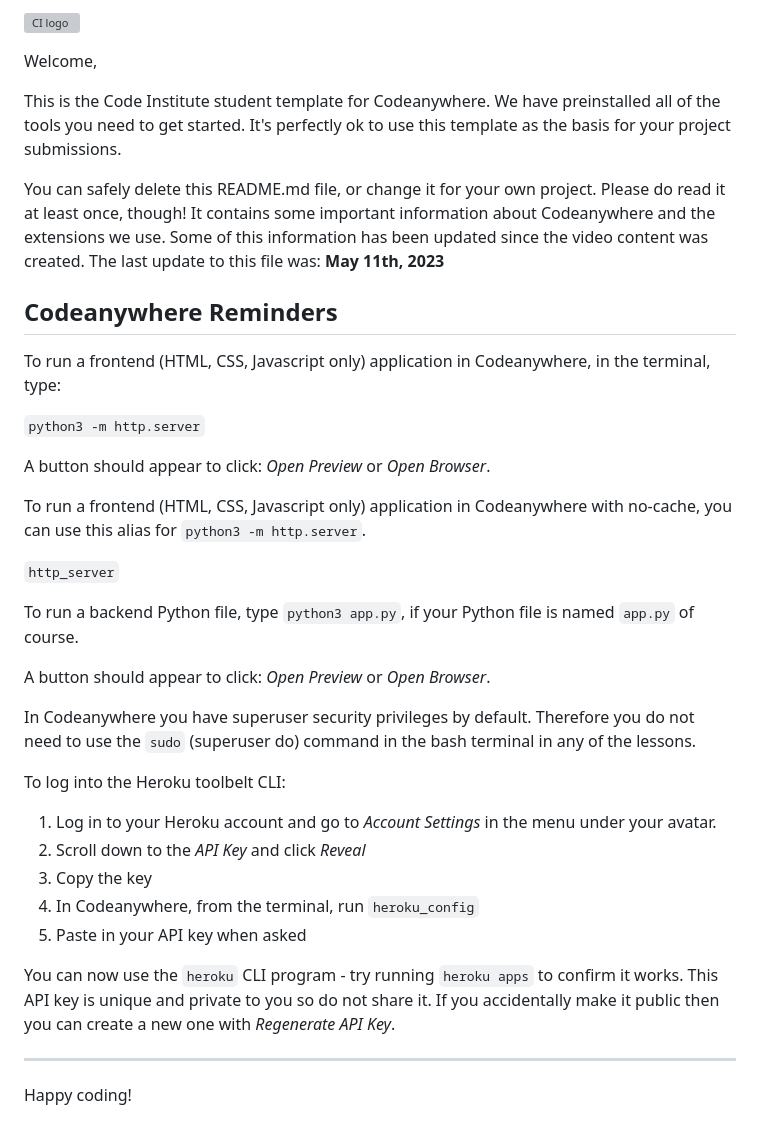
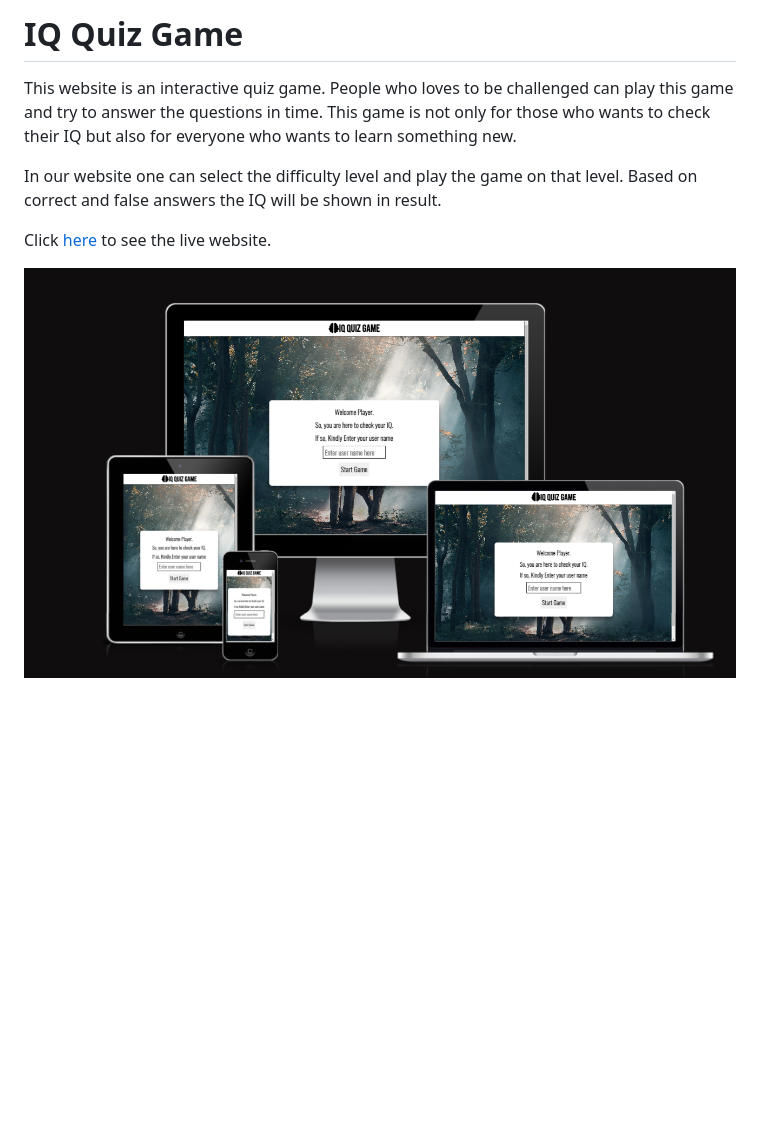
Before and after one commit to MBilalQureshi/iq-quiz-game-js, a Markdown page: README.md, the part around the change. Drawn GitHub-style; pictures changed too: documentation/readme_img/Mockup-p2-js.png (added); blank space fills up the shorter version; grey boxes are pictures that could not be loaded.

Commit message:
Doc: Add IQ quiz game description and mockup

```diff
--- a/README.md
+++ b/README.md
@@ -1,39 +1,8 @@
-![CI logo](https://codeinstitute.s3.amazonaws.com/fullstack/ci_logo_small.png)
+# IQ Quiz Game
+This website is an interactive quiz game. People who loves to be challenged can play this game and try to answer the questions in time. This game is not only for those who wants to check their IQ but also for everyone who wants to learn something new.
 
-Welcome,
+In our website one can select the difficulty level and play the game on that level. Based on correct and false answers the IQ will be shown in result.
 
-This is the Code Institute student template for Codeanywhere. We have preinstalled all of the tools you need to get started. It's perfectly ok to use this template as the basis for your project submissions.
+Click [here](https://mbilalqureshi.github.io/iq-quiz-game-js/) to see the live website.
 
-You can safely delete this README.md file, or change it for your own project. Please do read it at least once, though! It contains some important information about Codeanywhere and the extensions we use. Some of this information has been updated since the video content was created. The last update to this file was: **May 11th, 2023**
-
-## Codeanywhere Reminders
-
-To run a frontend (HTML, CSS, Javascript only) application in Codeanywhere, in the terminal, type:
-
-`python3 -m http.server`
-
-A button should appear to click: _Open Preview_ or _Open Browser_.
-
-To run a frontend (HTML, CSS, Javascript only) application in Codeanywhere with no-cache, you can use this alias for `python3 -m http.server`.
-
-`http_server`
-
-To run a backend Python file, type `python3 app.py`, if your Python file is named `app.py` of course.
-
-A button should appear to click: _Open Preview_ or _Open Browser_.
-
-In Codeanywhere you have superuser security privileges by default. Therefore you do not need to use the `sudo` (superuser do) command in the bash terminal in any of the lessons.
-
-To log into the Heroku toolbelt CLI:
-
-1. Log in to your Heroku account and go to _Account Settings_ in the menu under your avatar.
-2. Scroll down to the _API Key_ and click _Reveal_
-3. Copy the key
-4. In Codeanywhere, from the terminal, run `heroku_config`
-5. Paste in your API key when asked
-
-You can now use the `heroku` CLI program - try running `heroku apps` to confirm it works. This API key is unique and private to you so do not share it. If you accidentally make it public then you can create a new one with _Regenerate API Key_.
-
----
-
-Happy coding!
+![Screenshot of IQ Quiz Game website mockup](/documentation/readme_img/Mockup-p2-js.png)
```
